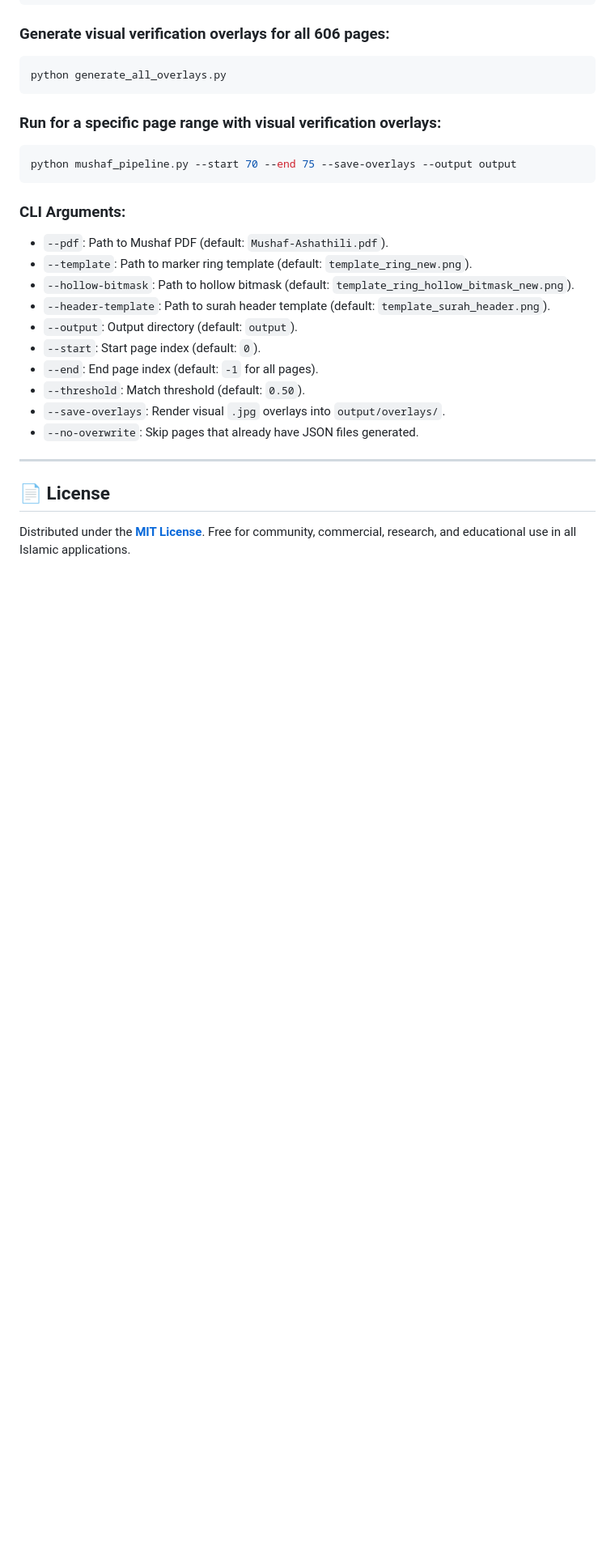
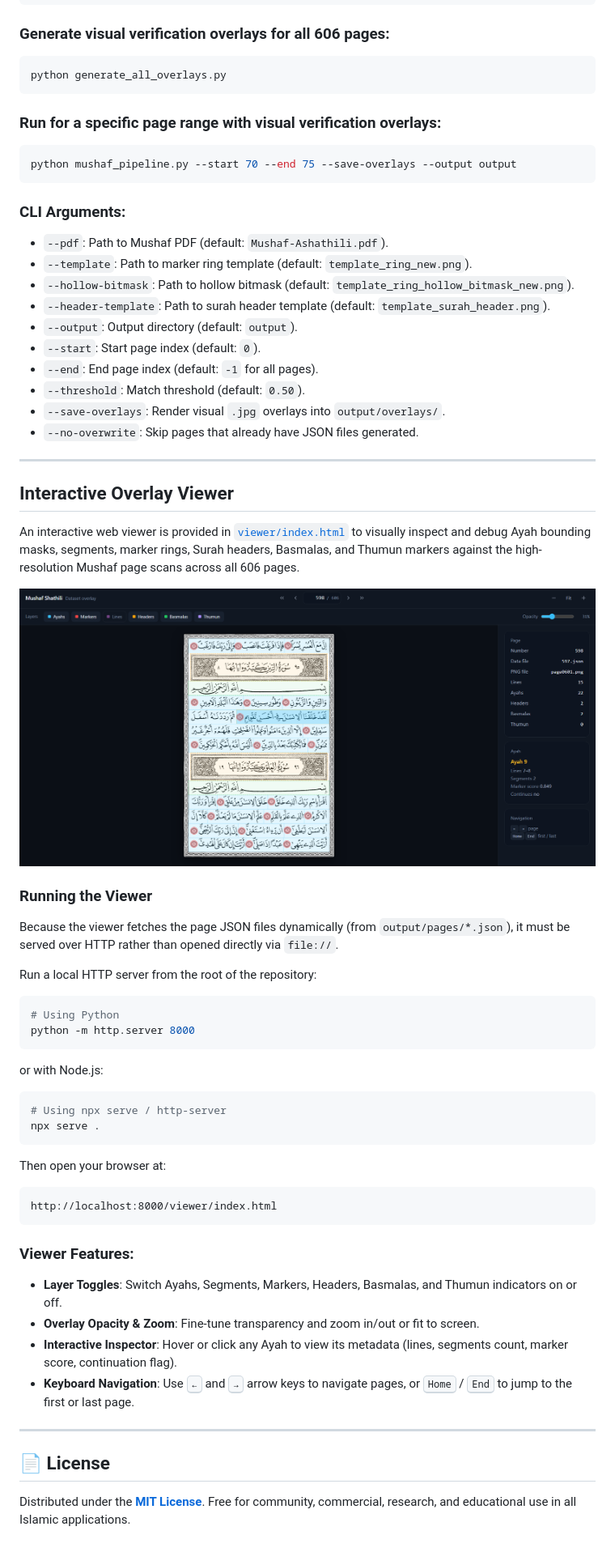
Before and after one commit to neon-x-hub/mushaf-shathili-ayah-masks, a Markdown page: README.md, the part around one of its changes. Shown at 81% size. Rendered like a GitHub page; pictures changed too: docs/assets/viewer.png (added); blank space fills up the shorter version.

Commit message:
docs(viewer): add instructions on running overlay viewer with screenshot

````diff
--- a/README.md
+++ b/README.md
@@ -305,5 +306,42 @@ python mushaf_pipeline.py --start 70 --end 75 --save-overlays --output output
 
 ---
 
+## Interactive Overlay Viewer
+
+An interactive web viewer is provided in [`viewer/index.html`](viewer/index.html) to visually inspect and debug Ayah bounding masks, segments, marker rings, Surah headers, Basmalas, and Thumun markers against the high-resolution Mushaf page scans across all 606 pages.
+
+![Interactive Overlay Viewer](docs/assets/viewer.png)
+
+### Running the Viewer
+
+Because the viewer fetches the page JSON files dynamically (from `output/pages/*.json`), it must be served over HTTP rather than opened directly via `file://`.
+
+Run a local HTTP server from the root of the repository:
+
+```bash
+# Using Python
+python -m http.server 8000
+```
+
+or with Node.js:
+
+```bash
+# Using npx serve / http-server
+npx serve .
+```
+
+Then open your browser at:
+```text
+http://localhost:8000/viewer/index.html
+```
+
+### Viewer Features:
+- **Layer Toggles**: Switch Ayahs, Segments, Markers, Headers, Basmalas, and Thumun indicators on or off.
+- **Overlay Opacity & Zoom**: Fine-tune transparency and zoom in/out or fit to screen.
+- **Interactive Inspector**: Hover or click any Ayah to view its metadata (lines, segments count, marker score, continuation flag).
+- **Keyboard Navigation**: Use <kbd>←</kbd> and <kbd>→</kbd> arrow keys to navigate pages, or <kbd>Home</kbd> / <kbd>End</kbd> to jump to the first or last page.
+
+---
+
 ## 📄 License
 Distributed under the **[MIT License](LICENSE)**. Free for community, commercial, research, and educational use in all Islamic applications.
````
Also changed, not shown: other parts of README.md (+3 -2 lines).
